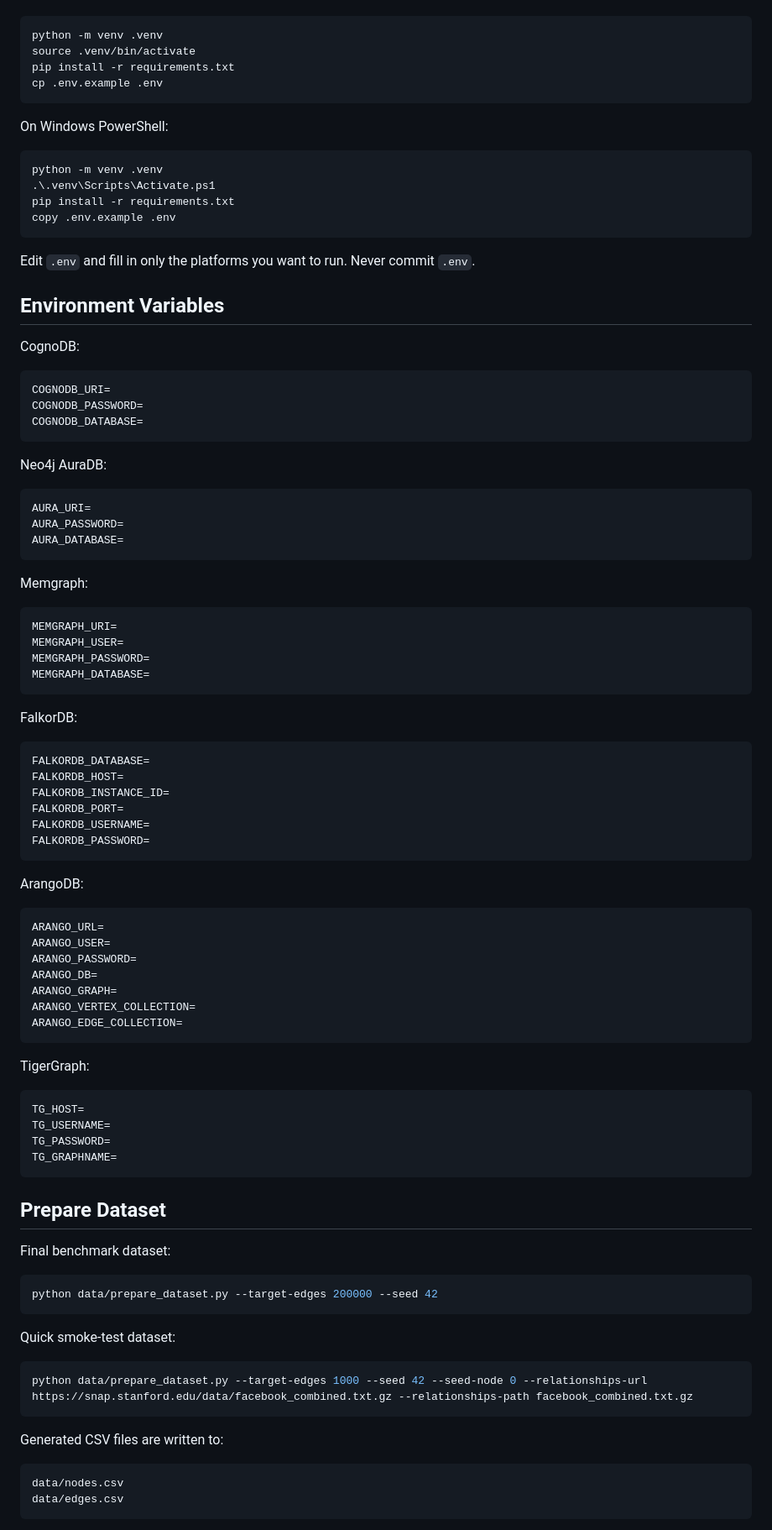
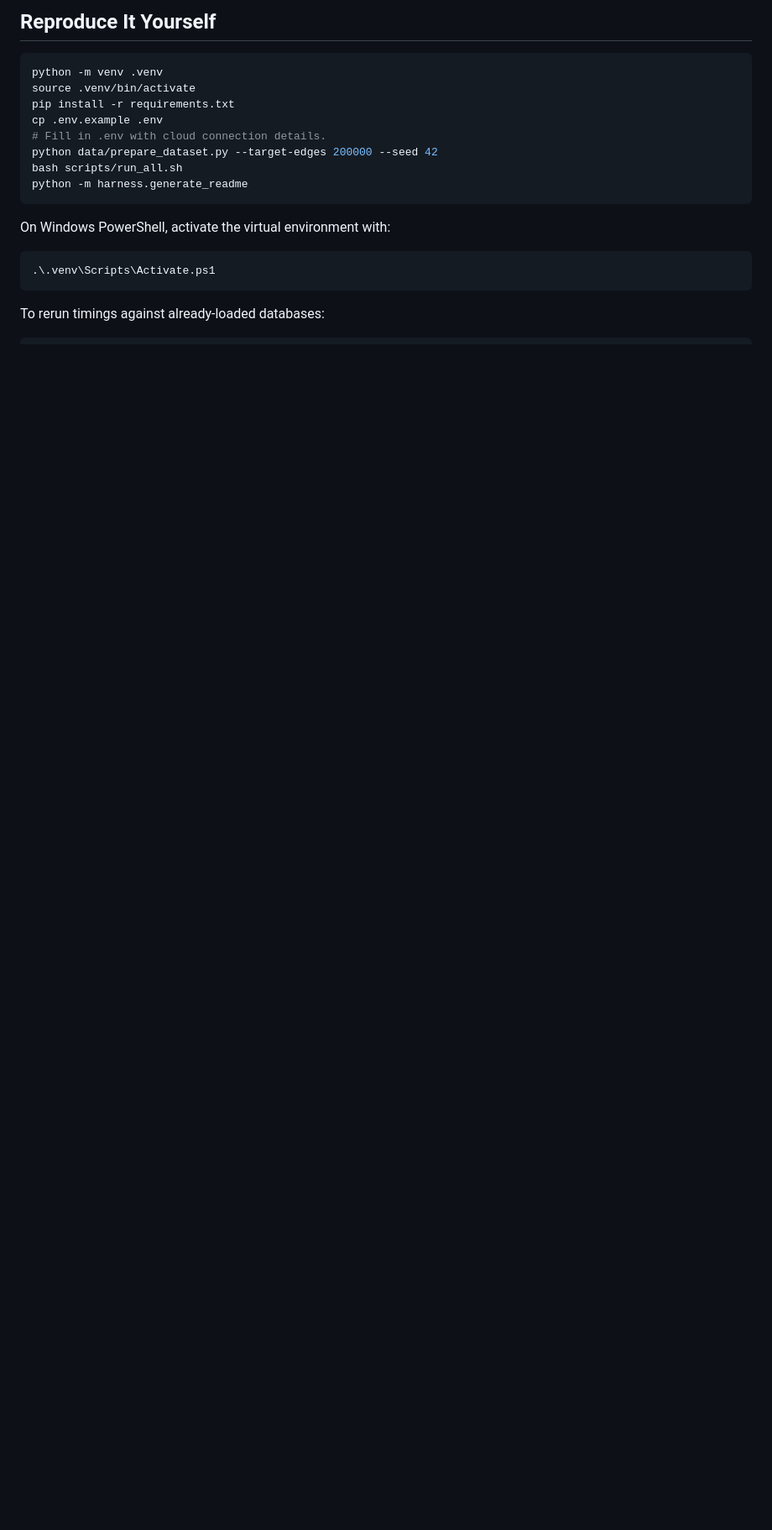
Before and after one commit to AashayKant/cognodb_assignment, a Markdown page: README.md, the part around one of its changes. Shown at 84% size. Drawn GitHub-style; blank space fills up the shorter version.

````diff
--- a/README.md
+++ b/README.md
@@ -23,99 +73,22 @@ Clone the repo, then from the project root:
+## Reproduce It Yourself
 
 ```bash
 python -m venv .venv
 source .venv/bin/activate
 pip install -r requirements.txt
 cp .env.example .env
+# Fill in .env with cloud connection details.
+python data/prepare_dataset.py --target-edges 200000 --seed 42
+bash scripts/run_all.sh
+python -m harness.generate_readme
 ```
 
-On Windows PowerShell:
+On Windows PowerShell, activate the virtual environment with:
 
 ```powershell
-python -m venv .venv
 .\.venv\Scripts\Activate.ps1
-pip install -r requirements.txt
-copy .env.example .env
 ```
 
-Edit `.env` and fill in only the platforms you want to run. Never commit `.env`.
-
-## Environment Variables
-
-CognoDB:
-
-```env
-COGNODB_URI=
-COGNODB_PASSWORD=
-COGNODB_DATABASE=
-```
-
-Neo4j AuraDB:
-
-```env
-AURA_URI=
-AURA_PASSWORD=
-AURA_DATABASE=
-```
-
-Memgraph:
-
-```env
-MEMGRAPH_URI=
-MEMGRAPH_USER=
-MEMGRAPH_PASSWORD=
-MEMGRAPH_DATABASE=
-```
-
-FalkorDB:
-
-```env
-FALKORDB_DATABASE=
-FALKORDB_HOST=
-FALKORDB_INSTANCE_ID=
-FALKORDB_PORT=
-FALKORDB_USERNAME=
-FALKORDB_PASSWORD=
-```
-
-ArangoDB:
-
-```env
-ARANGO_URL=
-ARANGO_USER=
-ARANGO_PASSWORD=
-ARANGO_DB=
-ARANGO_GRAPH=
-ARANGO_VERTEX_COLLECTION=
-ARANGO_EDGE_COLLECTION=
-```
-
-TigerGraph:
-
-```env
-TG_HOST=
-TG_USERNAME=
-TG_PASSWORD=
-TG_GRAPHNAME=
-```
-
-## Prepare Dataset
-
-Final benchmark dataset:
+To rerun timings against already-loaded databases:
 
 ```bash
-python data/prepare_dataset.py --target-edges 200000 --seed 42
-```
-
-Quick smoke-test dataset:
-
-```bash
-python data/prepare_dataset.py --target-edges 1000 --seed 42 --seed-node 0 --relationships-url https://snap.stanford.edu/data/facebook_combined.txt.gz --relationships-path facebook_combined.txt.gz
-```
-
-Generated CSV files are written to:
-
-```text
-data/nodes.csv
-data/edges.csv
-```
-
````
Also changed, not shown: other parts of README.md (+69 -99 lines).
